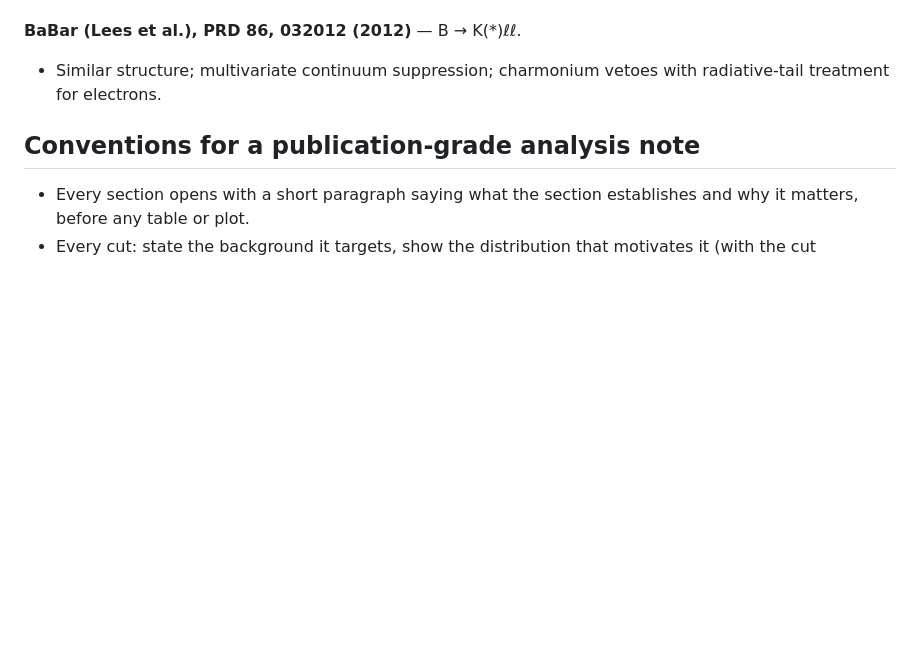
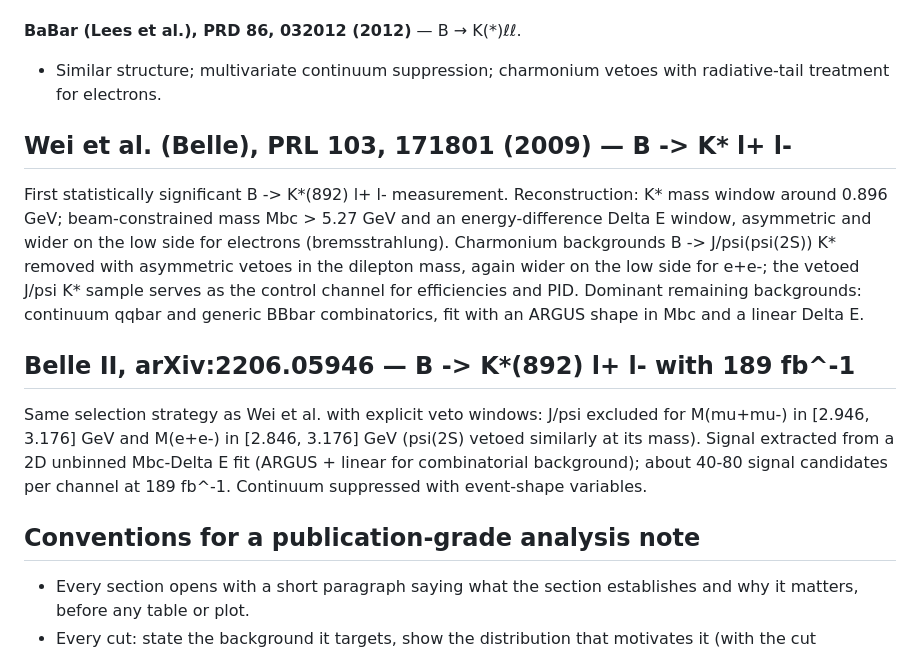
Before and after one commit to sykeisuke/phys_agent, a Markdown page: docs/references.md, the part around the change. Rendered like a GitHub page; blank space fills up the shorter version.

Commit message:
references digest: add the K*ll analyses (Wei et al.; Belle II 2206.05946)
Co-Authored-By: Claude Fable 5 <noreply@anthropic.com>

```diff
--- a/docs/references.md
+++ b/docs/references.md
@@ -57,6 +57,27 @@ R(D(\*)).
 - Similar structure; multivariate continuum suppression; charmonium
   vetoes with radiative-tail treatment for electrons.
 
+## Wei et al. (Belle), PRL 103, 171801 (2009) — B -> K* l+ l-
+
+First statistically significant B -> K*(892) l+ l- measurement.
+Reconstruction: K* mass window around 0.896 GeV; beam-constrained mass
+Mbc > 5.27 GeV and an energy-difference Delta E window, asymmetric and
+wider on the low side for electrons (bremsstrahlung). Charmonium
+backgrounds B -> J/psi(psi(2S)) K* removed with asymmetric vetoes in the
+dilepton mass, again wider on the low side for e+e-; the vetoed
+J/psi K* sample serves as the control channel for efficiencies and PID.
+Dominant remaining backgrounds: continuum qqbar and generic BBbar
+combinatorics, fit with an ARGUS shape in Mbc and a linear Delta E.
+
+## Belle II, arXiv:2206.05946 — B -> K*(892) l+ l- with 189 fb^-1
+
+Same selection strategy as Wei et al. with explicit veto windows:
+J/psi excluded for M(mu+mu-) in [2.946, 3.176] GeV and M(e+e-) in
+[2.846, 3.176] GeV (psi(2S) vetoed similarly at its mass). Signal
+extracted from a 2D unbinned Mbc-Delta E fit (ARGUS + linear for
+combinatorial background); about 40-80 signal candidates per channel at
+189 fb^-1. Continuum suppressed with event-shape variables.
+
 ## Conventions for a publication-grade analysis note
 
 - Every section opens with a short paragraph saying what the section
```
